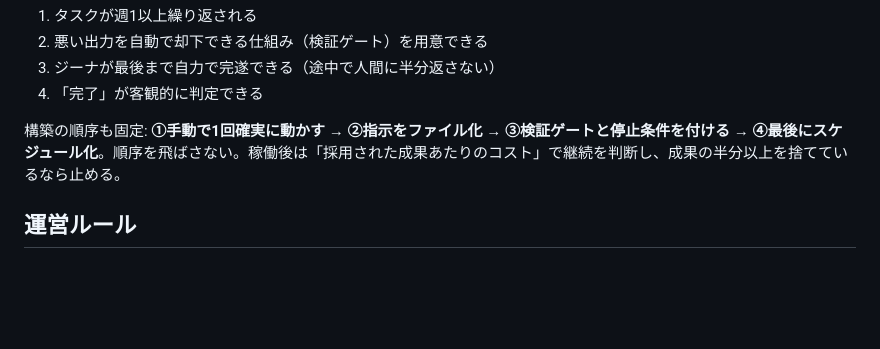
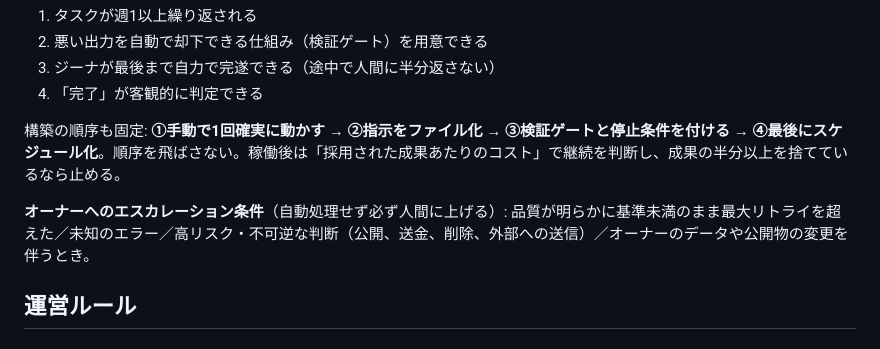
Before and after one commit to sasaking888/SNS, a Markdown page: .company/CLAUDE.md, the part around the change. Drawn GitHub-style; blank space fills up the shorter version.

Commit message:
蔵書追加: 架空の「Fable 5フレームワーク」記事の解剖。エスカレーション条件を自動化ルールに追加
Co-Authored-By: Claude Fable 5 <noreply@anthropic.com>
Claude-Session: https://claude.ai/code/session_01MPi5cbS91kEmdF2U9PjjJW

```diff
--- a/.company/CLAUDE.md
+++ b/.company/CLAUDE.md
@@ -101,6 +101,8 @@
 
 構築の順序も固定: **①手動で1回確実に動かす → ②指示をファイル化 → ③検証ゲートと停止条件を付ける → ④最後にスケジュール化**。順序を飛ばさない。稼働後は「採用された成果あたりのコスト」で継続を判断し、成果の半分以上を捨てているなら止める。
 
+**オーナーへのエスカレーション条件**（自動処理せず必ず人間に上げる）: 品質が明らかに基準未満のまま最大リトライを超えた／未知のエラー／高リスク・不可逆な判断（公開、送金、削除、外部への送信）／オーナーのデータや公開物の変更を伴うとき。
+
 ## 運営ルール
 
 ### 秘書が窓口
```
Also changed, not shown: .company/study/index.md (+1 -0 lines), 1 other file.
